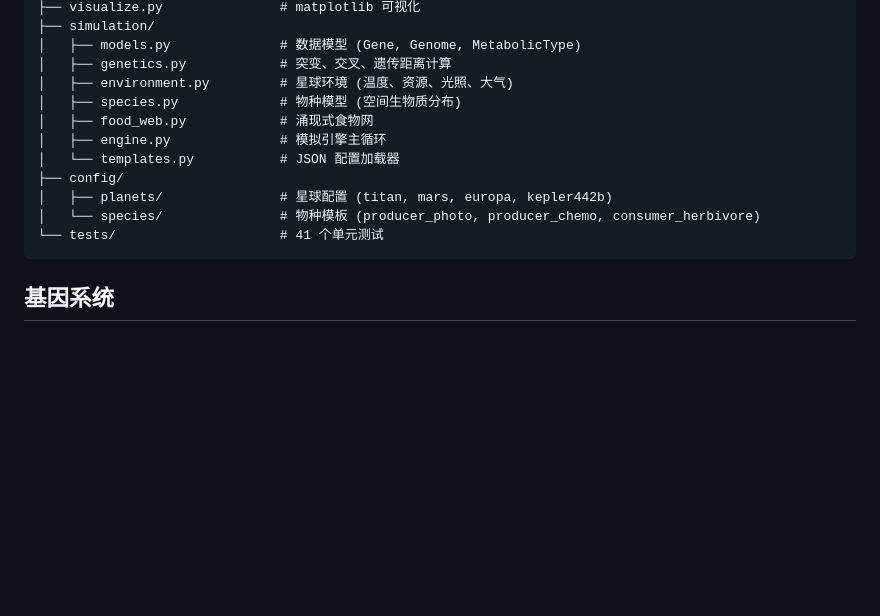
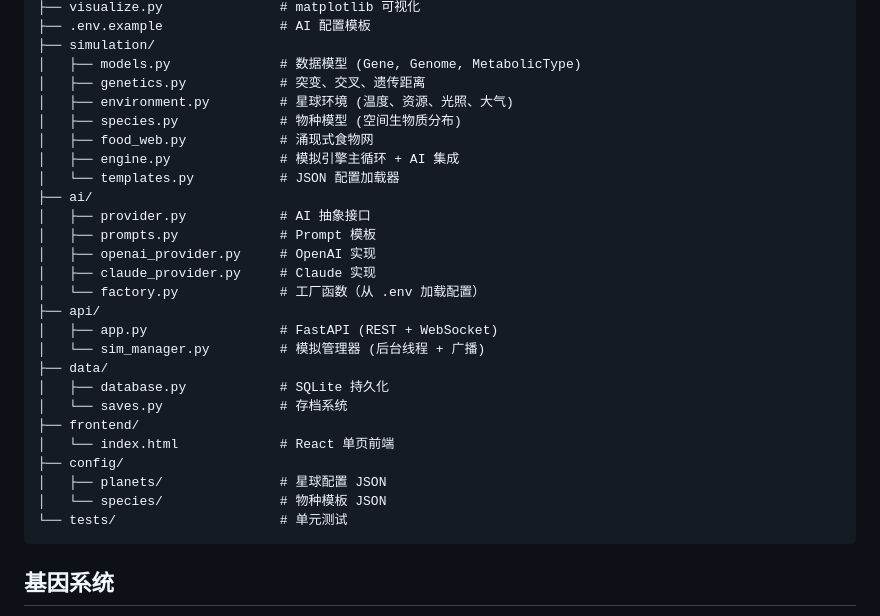
Before and after one commit to LingeringDream/LifeEvolutionSimulation, a Markdown page: README.md, the part around one of its changes. Rendered like a GitHub page; blank space fills up the shorter version.

````diff
--- a/README.md
+++ b/README.md
@@ -73,16 +86,31 @@ backend/
 ├── visualize.py               # matplotlib 可视化
+├── .env.example               # AI 配置模板
 ├── simulation/
 │   ├── models.py              # 数据模型 (Gene, Genome, MetabolicType)
-│   ├── genetics.py            # 突变、交叉、遗传距离计算
+│   ├── genetics.py            # 突变、交叉、遗传距离
 │   ├── environment.py         # 星球环境 (温度、资源、光照、大气)
 │   ├── species.py             # 物种模型 (空间生物质分布)
 │   ├── food_web.py            # 涌现式食物网
-│   ├── engine.py              # 模拟引擎主循环
+│   ├── engine.py              # 模拟引擎主循环 + AI 集成
 │   └── templates.py           # JSON 配置加载器
+├── ai/
+│   ├── provider.py            # AI 抽象接口
+│   ├── prompts.py             # Prompt 模板
+│   ├── openai_provider.py     # OpenAI 实现
+│   ├── claude_provider.py     # Claude 实现
+│   └── factory.py             # 工厂函数（从 .env 加载配置）
+├── api/
+│   ├── app.py                 # FastAPI (REST + WebSocket)
+│   └── sim_manager.py         # 模拟管理器 (后台线程 + 广播)
+├── data/
+│   ├── database.py            # SQLite 持久化
+│   └── saves.py               # 存档系统
+├── frontend/
+│   └── index.html             # React 单页前端
 ├── config/
-│   ├── planets/               # 星球配置 (titan, mars, europa, kepler442b)
-│   └── species/               # 物种模板 (producer_photo, producer_chemo, consumer_herbivore)
-└── tests/                     # 41 个单元测试
+│   ├── planets/               # 星球配置 JSON
+│   └── species/               # 物种模板 JSON
+└── tests/                     # 单元测试
 ```
 
 ## 基因系统
````
Also changed, not shown: other parts of README.md (+87 -33 lines).
